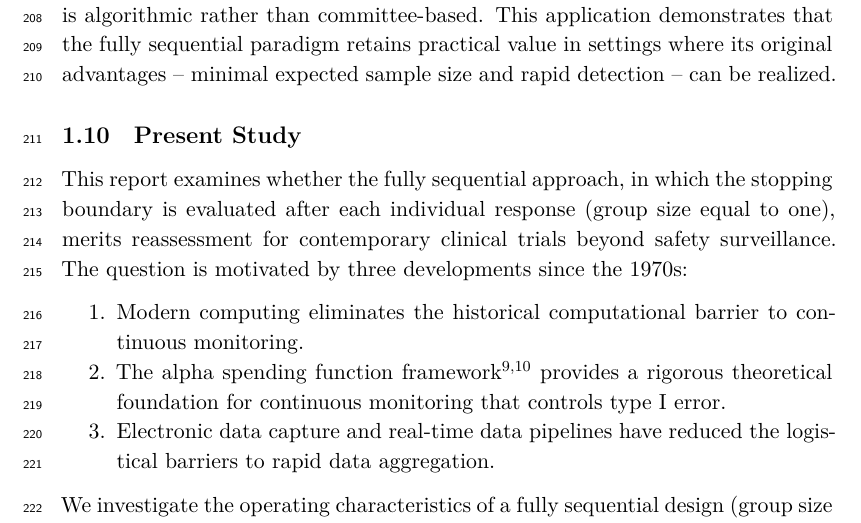
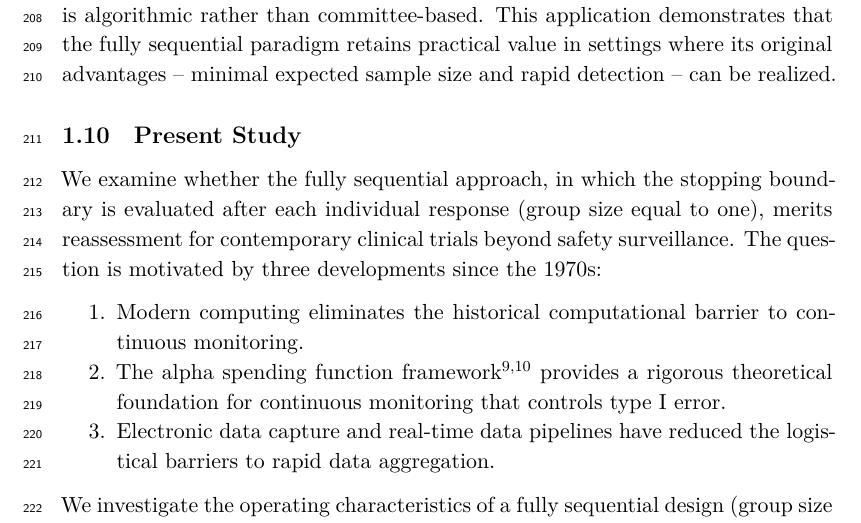
Before and after one commit to rgt47/sequentialanalysis, an R Markdown document (analysis/report/report.Rmd): part of page 6 of 17, cut so that both start at the same text. Rendered offline with R 4.5, knitr and Pandoc, then LaTeX, with nearby package versions; some code elsewhere in the file could not run offline.

Commit message:
Auto-backup: 2026-05-18 21:43:32

```diff
--- a/analysis/report/report.Rmd
+++ b/analysis/report/report.Rmd
@@ -335,11 +335,11 @@ realized.
 
 ## Present Study
 
-This report examines whether the fully sequential
-approach, in which the stopping boundary is evaluated
-after each individual response (group size equal to
-one), merits reassessment for contemporary clinical
-trials beyond safety surveillance. The question is
+We examine whether the fully sequential approach,
+in which the stopping boundary is evaluated after
+each individual response (group size equal to one),
+merits reassessment for contemporary clinical trials
+beyond safety surveillance. The question is
 motivated by three developments since the 1970s:
 
 1. Modern computing eliminates the historical
```
